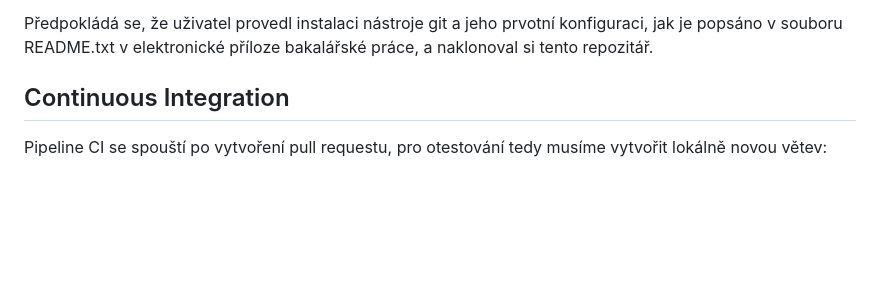
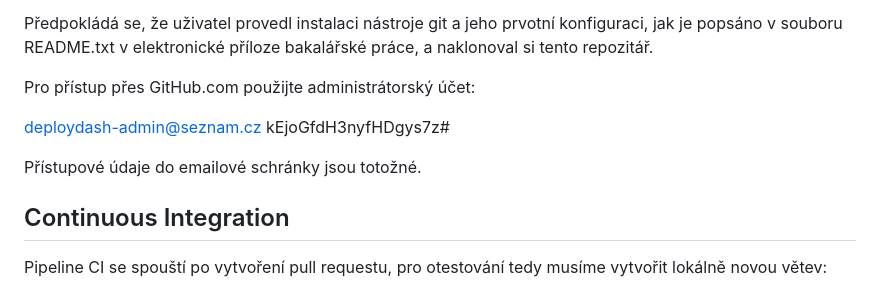
Before and after one commit to Deployment-Dashboard/Deployment-Dashboard, a Markdown page: README.md, the part around the change. Drawn GitHub-style; blank space fills up the shorter version.

```diff
--- a/README.md
+++ b/README.md
@@ -1,6 +1,13 @@
 <p>Tento repozitář slouží k vyzkoušení implementovaných GitHub Actions v rámci bakalářské práce <b>Continuous Integration/Continuous Delivery a webová aplikace pro evidenci nasazených verzí napříč různými prostředími</b>.</p>
 
 Předpokládá se, že uživatel provedl instalaci nástroje git a jeho prvotní konfiguraci, jak je popsáno v souboru README.txt v elektronické příloze bakalářské práce, a naklonoval si tento repozitář.
+
+Pro přístup přes GitHub.com použijte administrátorský účet:
+
+deploydash-admin@seznam.cz
+kEjoGfdH3nyfHDgys7z#
+
+Přístupové údaje do emailové schránky jsou totožné.
 
 <h2>Continuous Integration</h2>
 
```
